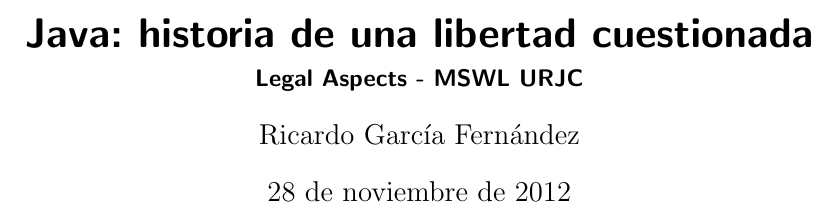
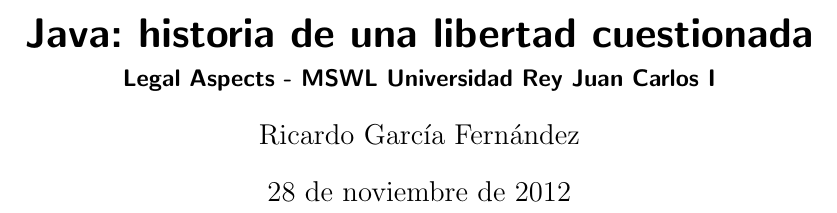
Before and after one commit to ricardogarfe/mswl-legal-aspects, a LaTeX document (006-final-legal-aspects.tex): part of page 1 of 12, cut so that both start at the same text. Compiled offline with pdfLaTeX.

Commit message:
History of Java and Licences. Uptaded University reference.

```diff
--- a/006-final-legal-aspects.tex
+++ b/006-final-legal-aspects.tex
@@ -5,7 +5,7 @@
 \usepackage[spanish]{babel}
 
 \title{\textbf{Java: historia de una libertad cuestionada}}
-\subtitle{Legal Aspects - MSWL URJC}
+\subtitle{Legal Aspects - MSWL Universidad Rey Juan Carlos I}
 \author{Ricardo García Fernández}
 \date{\today}
 
```
